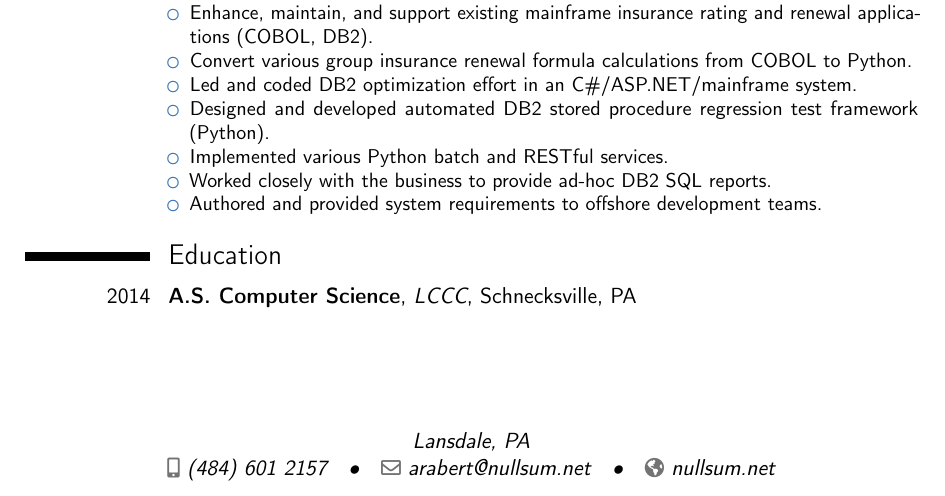
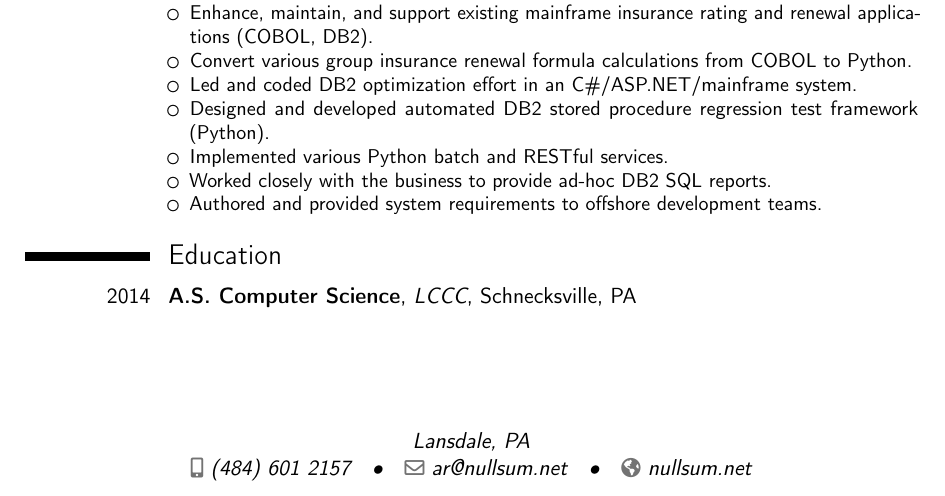
Before and after one commit to nvllsvm/resume, a LaTeX CV (resume.tex): part of the page, cut so that both start at the same text. Compiled offline with pdfLaTeX.

Commit message:
git-auto-update 2018-04-14 11:32:33

```diff
--- a/resume.tex
+++ b/resume.tex
@@ -29,38 +10,13 @@
 \address {Lansdale, PA}
-\phone[mobile]{(484)~601~2157}                   % optional, remove / comment the line if not wanted; the optional "type" of the phone can be "mobile" (default), "fixed" or "fax"
-%\phone[fixed]{+2~(345)~678~901}
-%\phone[fax]{+3~(456)~789~012}
-\email{arabert@nullsum.net}
+\phone[mobile]{(484)~601~2157}
+\email{ar@nullsum.net}
 \homepage{nullsum.net}
-%\social[linkedin]{andrewrabert}
-%\social[twitter]{jdoe}
-%\social[github]{nvllsvm}
-%\extrainfo{additional information}
-%\photo[64pt][0.4pt]{picture}                       % optional, remove / comment the line if not wanted; '64pt' is the height the picture must be resized to, 0.4pt is the thickness of the frame around it (put it to 0pt for no frame) and 'picture' is the name of the picture file
-%\quote{Some quote}                                 % optional, remove / comment the line if not wanted
 
-% to show numerical labels in the bibliography (default is to show no labels); only useful if you make citations in your resume
-
-%\makeatletter
-%\renewcommand*{\bibliographyitemlabel}{\@biblabel{\arabic{enumiv}}}
-%\makeatother
-%\renewcommand*{\bibliographyitemlabel}{[\arabic{enumiv}]}% CONSIDER REPLACING THE ABOVE BY THIS
-
-% bibliography with mutiple entries
-%\usepackage{multibib}
-%\newcites{book,misc}{{Books},{Others}}
-%----------------------------------------------------------------------------------
-%            content
-%----------------------------------------------------------------------------------
 \begin{document}
-%\begin{CJK*}{UTF8}{gbsn}                          % to typeset your resume in Chinese using CJK
 %-----       resume       ---------------------------------------------------------
 \makecvtitle
 
 %%\section{Master thesis}
-%\cvitem{title}{\emph{Title}}
-%\cvitem{supervisors}{Supervisors}
-%\cvitem{description}{Short thesis abstract}
 \section{Technical Highlights}
 \cvlistdoubleitem{HTTP services and AMQP consumers}{Docker, AWS EC2}
 \cvlistdoubleitem{Python, Kotlin, shell}{Tornado}
```
Also changed, not shown: resume.tex (59 more changed lines).
